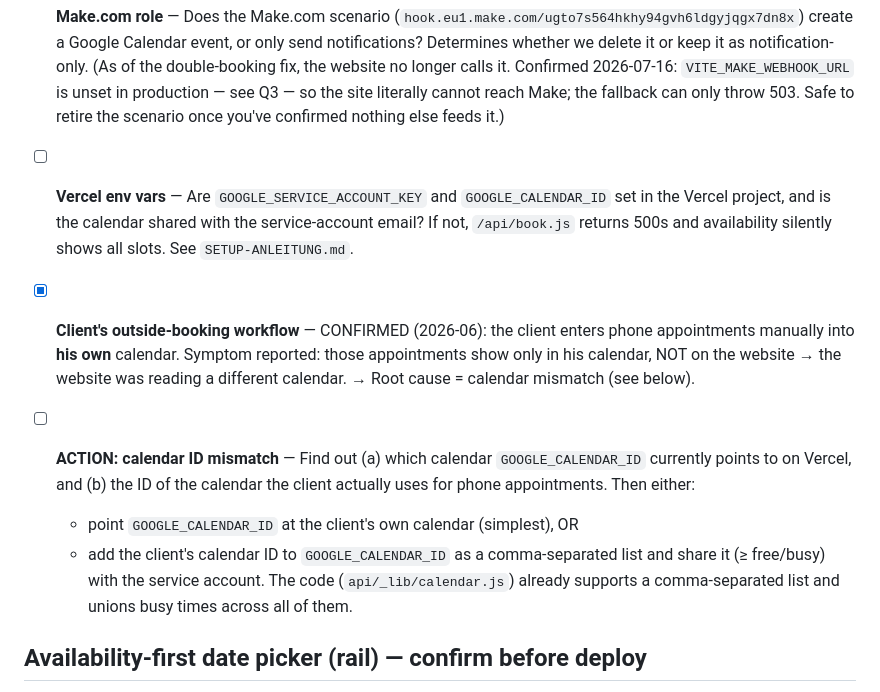
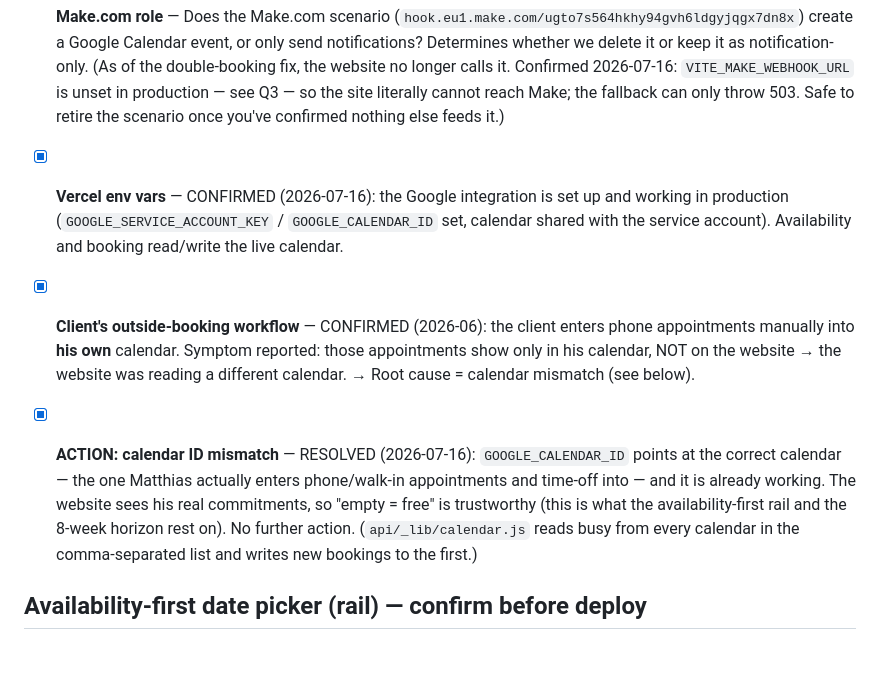
Before and after one commit to manuham/Website-Elite-Aufbereitung, a Markdown page: docs/context/open-questions.md, the part around the change. GitHub-like rendering; blank space fills up the shorter version.

Commit message:
docs: calendar-ID confirmed correct — deploy blocker cleared
GOOGLE_CALENDAR_ID points at the calendar Matthias actually uses (phone/walk-in
appointments + time-off) and the Google integration is live in production. The
website sees his real commitments, so "empty = free" is trustworthy — which is
what the availability rail and the 8-week horizon rest on. Marks the calendar-ID
ACTION and the Vercel-env-vars question resolved.

Co-Authored-By: Claude Opus 4.8 (1M context) <noreply@anthropic.com>

```diff
--- a/docs/context/open-questions.md
+++ b/docs/context/open-questions.md
@@ -10,24 +10,21 @@ Live list of things to confirm. Resolve each line and note the answer + date.
   Make; the fallback can only throw 503. Safe to retire the scenario once you've confirmed nothing
   else feeds it.)
 
-- [ ] **Vercel env vars** — Are `GOOGLE_SERVICE_ACCOUNT_KEY` and `GOOGLE_CALENDAR_ID` set in
-  the Vercel project, and is the calendar shared with the service-account email? If not,
-  `/api/book.js` returns 500s and availability silently shows all slots. See
-  `SETUP-ANLEITUNG.md`.
+- [x] **Vercel env vars** — CONFIRMED (2026-07-16): the Google integration is set up and working
+  in production (`GOOGLE_SERVICE_ACCOUNT_KEY` / `GOOGLE_CALENDAR_ID` set, calendar shared with the
+  service account). Availability and booking read/write the live calendar.
 
 - [x] **Client's outside-booking workflow** — CONFIRMED (2026-06): the client enters phone
   appointments manually into **his own** calendar. Symptom reported: those appointments show
   only in his calendar, NOT on the website → the website was reading a different calendar.
   → Root cause = calendar mismatch (see below).
 
-- [ ] **ACTION: calendar ID mismatch** — Find out (a) which calendar `GOOGLE_CALENDAR_ID`
-  currently points to on Vercel, and (b) the ID of the calendar the client actually uses for
-  phone appointments. Then either:
-  - point `GOOGLE_CALENDAR_ID` at the client's own calendar (simplest), OR
-  - add the client's calendar ID to `GOOGLE_CALENDAR_ID` as a comma-separated list and share
-    it (≥ free/busy) with the service account.
-  The code (`api/_lib/calendar.js`) already supports a comma-separated list and unions busy
-  times across all of them.
+- [x] **ACTION: calendar ID mismatch** — RESOLVED (2026-07-16): `GOOGLE_CALENDAR_ID` points at the
+  correct calendar — the one Matthias actually enters phone/walk-in appointments and time-off into —
+  and it is already working. The website sees his real commitments, so "empty = free" is trustworthy
+  (this is what the availability-first rail and the 8-week horizon rest on). No further action.
+  (`api/_lib/calendar.js` reads busy from every calendar in the comma-separated list and writes new
+  bookings to the first.)
 
 ## Availability-first date picker (rail) — confirm before deploy
 
```
